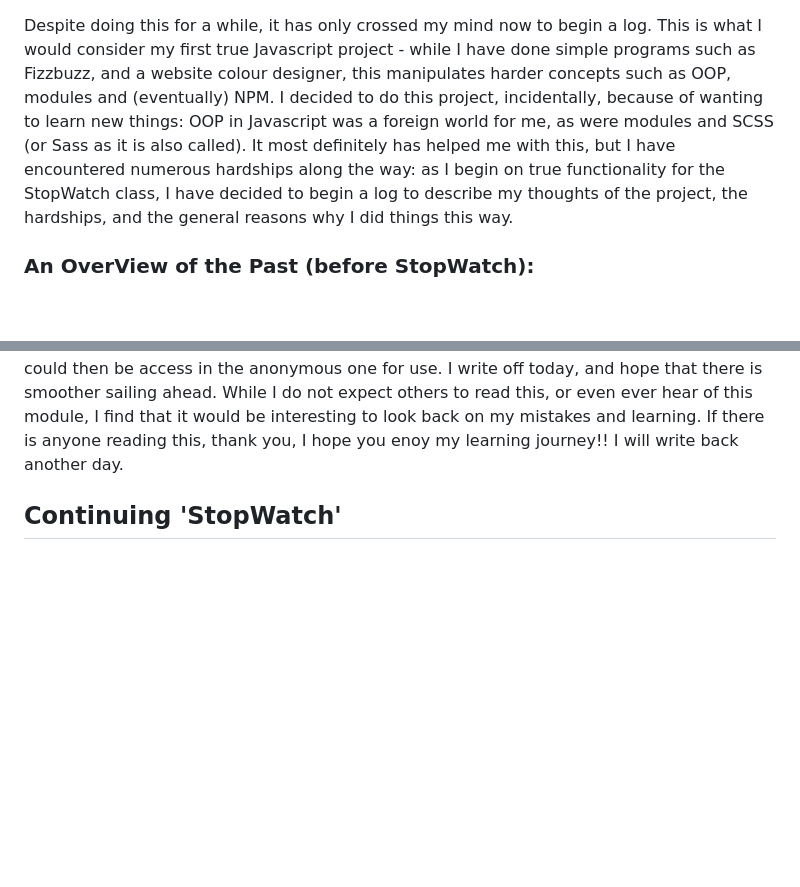
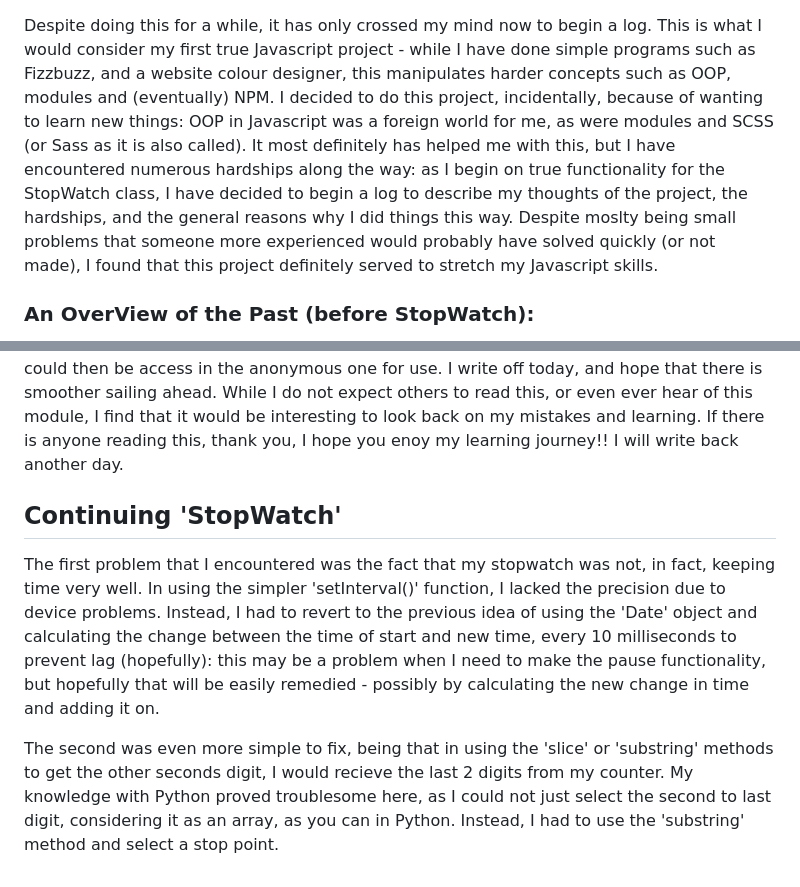
Before and after one commit to T-Vine/all-the-clocks, a Markdown page: myLog.md, 2 parts joined by grey strips. Rendered like a GitHub page; blank space fills up the shorter version.

```diff
--- a/myLog.md
+++ b/myLog.md
@@ -1,5 +1,5 @@
 Despite doing this for a while, it has only crossed my mind now to begin a log. This is what I would consider my first true Javascript project - while I have done simple programs such as Fizzbuzz, and a website colour designer, this manipulates harder concepts such as OOP, modules and (eventually) NPM.
-I decided to do this project, incidentally, because of wanting to learn new things: OOP in Javascript was a foreign world for me, as were modules and SCSS (or Sass as it is also called). It most definitely has helped me with this, but I have encountered numerous hardships along the way: as I begin on true functionality for the StopWatch class, I have decided to begin a log to describe my thoughts of the project, the hardships, and the general reasons why I did things this way.
+I decided to do this project, incidentally, because of wanting to learn new things: OOP in Javascript was a foreign world for me, as were modules and SCSS (or Sass as it is also called). It most definitely has helped me with this, but I have encountered numerous hardships along the way: as I begin on true functionality for the StopWatch class, I have decided to begin a log to describe my thoughts of the project, the hardships, and the general reasons why I did things this way. Despite moslty being small problems that someone more experienced would probably have solved quickly (or not made), I found that this project definitely served to stretch my Javascript skills.
 
 ### An OverView of the Past (before StopWatch):
 
@@ -21,3 +21,7 @@ After a few hours of horror, I finally found within the docs why this was (for a
 I write off today, and hope that there is smoother sailing ahead. While I do not expect others to read this, or even ever hear of this module, I find that it would be interesting to look back on my mistakes and learning. If there is anyone reading this, thank you, I hope you enoy my learning journey!! I will write back another day.
 
 ## Continuing 'StopWatch'
+
+The first problem that I encountered was the fact that my stopwatch was not, in fact, keeping time very well. In using the simpler 'setInterval()' function, I lacked the precision due to device problems. Instead, I had to revert to the previous idea of using the 'Date' object and calculating the change between the time of start and new time, every 10 milliseconds to prevent lag (hopefully): this may be a problem when I need to make the pause functionality, but hopefully that will be easily remedied - possibly by calculating the new change in time and adding it on.
+
+The second was even more simple to fix, being that in using the 'slice' or 'substring' methods to get the other seconds digit, I would recieve the last 2 digits from my counter. My knowledge with Python proved troublesome here, as I could not just select the second to last digit, considering it as an array, as you can in Python. Instead, I had to use the 'substring' method and select a stop point.
```
